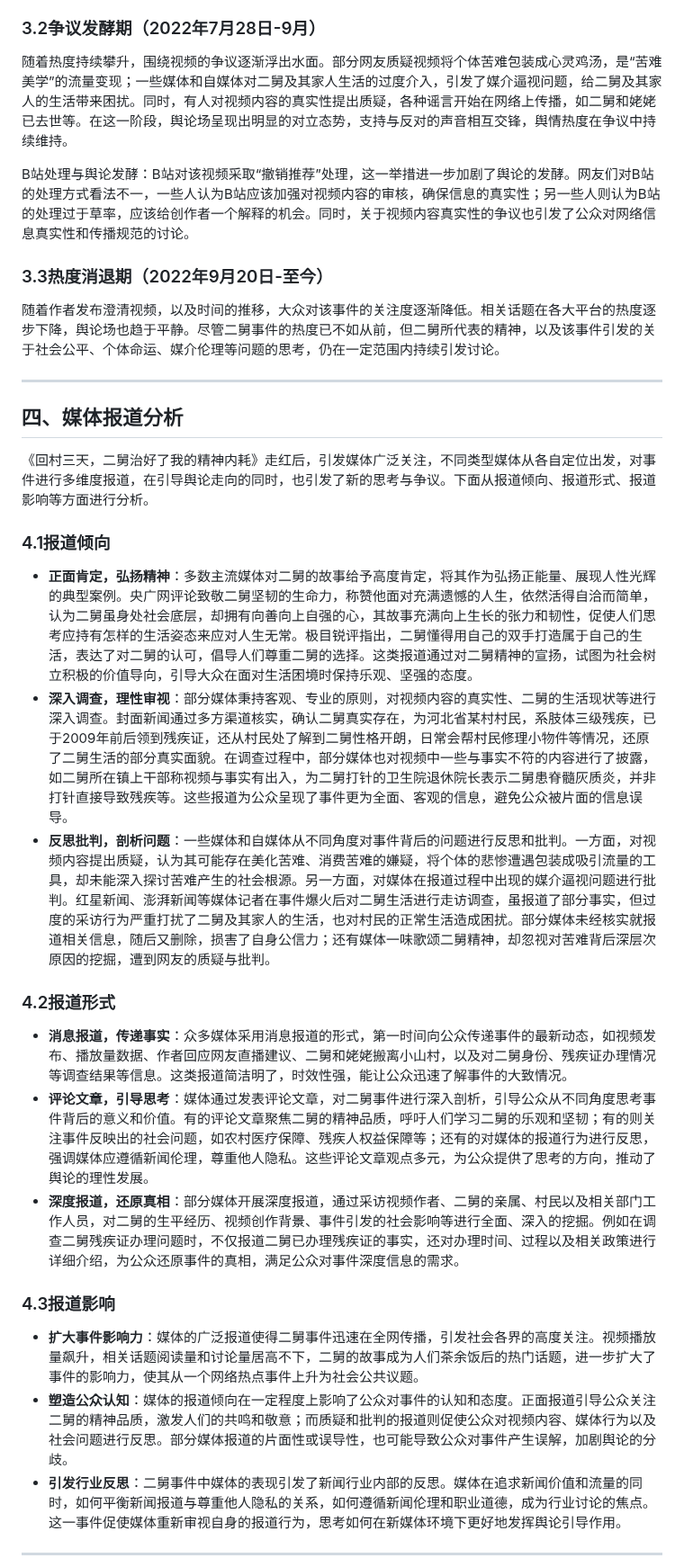
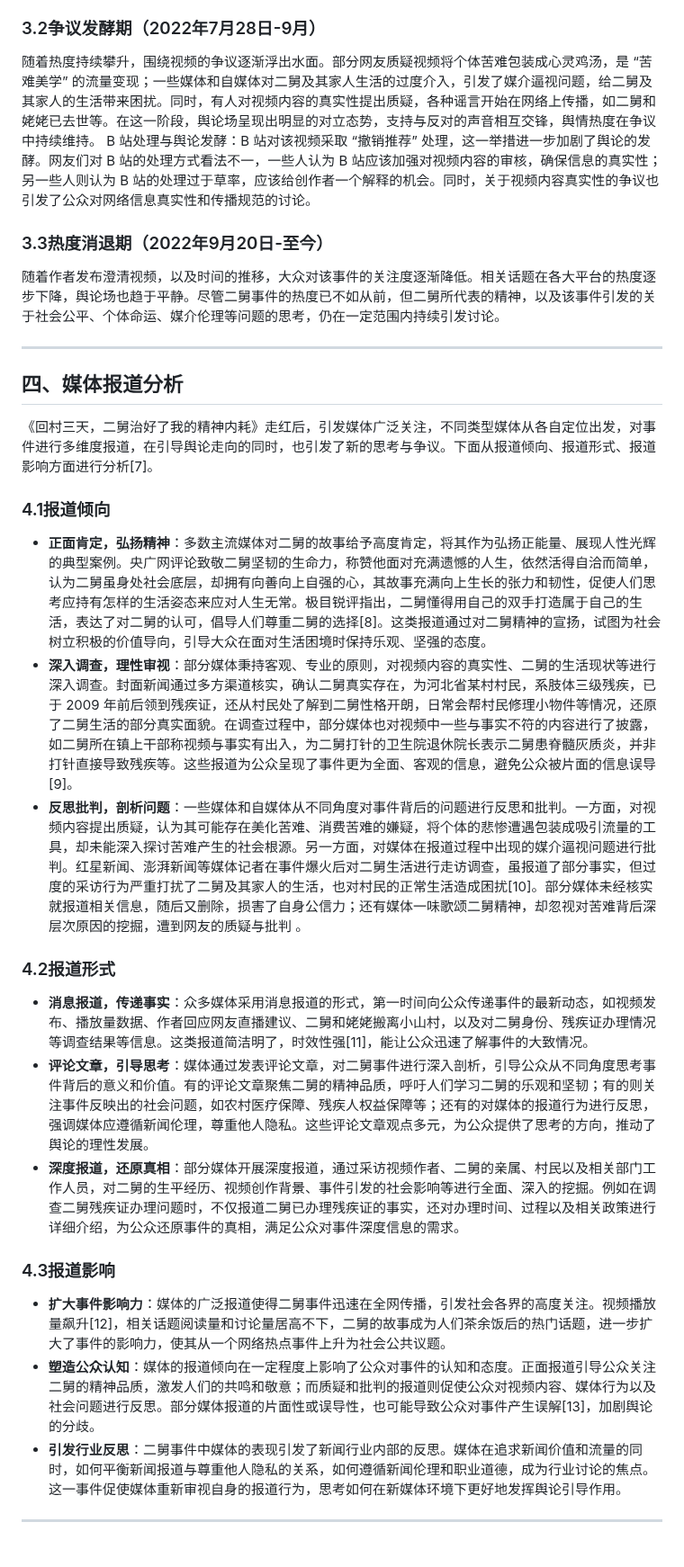
Before and after one commit to TheAlps10/rp, a Markdown page: README.md, the part around one of its changes. Shown at 90% size. Drawn GitHub-style; blank space fills up the shorter version.

```diff
--- a/README.md
+++ b/README.md
@@ -77,9 +76,9 @@
 
 ### 3.2争议发酵期（2022年7月28日-9月）
 
-随着热度持续攀升，围绕视频的争议逐渐浮出水面。部分网友质疑视频将个体苦难包装成心灵鸡汤，是“苦难美学”的流量变现；一些媒体和自媒体对二舅及其家人生活的过度介入，引发了媒介逼视问题，给二舅及其家人的生活带来困扰。同时，有人对视频内容的真实性提出质疑，各种谣言开始在网络上传播，如二舅和姥姥已去世等。在这一阶段，舆论场呈现出明显的对立态势，支持与反对的声音相互交锋，舆情热度在争议中持续维持。
+随着热度持续攀升，围绕视频的争议逐渐浮出水面。部分网友质疑视频将个体苦难包装成心灵鸡汤，是 “苦难美学” 的流量变现；一些媒体和自媒体对二舅及其家人生活的过度介入，引发了媒介逼视问题，给二舅及其家人的生活带来困扰。同时，有人对视频内容的真实性提出质疑，各种谣言开始在网络上传播，如二舅和姥姥已去世等。在这一阶段，舆论场呈现出明显的对立态势，支持与反对的声音相互交锋，舆情热度在争议中持续维持。
+B 站处理与舆论发酵：B 站对该视频采取 “撤销推荐” 处理，这一举措进一步加剧了舆论的发酵。网友们对 B 站的处理方式看法不一，一些人认为 B 站应该加强对视频内容的审核，确保信息的真实性；另一些人则认为 B 站的处理过于草率，应该给创作者一个解释的机会。同时，关于视频内容真实性的争议也引发了公众对网络信息真实性和传播规范的讨论。
 
-B站处理与舆论发酵：B站对该视频采取“撤销推荐”处理，这一举措进一步加剧了舆论的发酵。网友们对B站的处理方式看法不一，一些人认为B站应该加强对视频内容的审核，确保信息的真实性；另一些人则认为B站的处理过于草率，应该给创作者一个解释的机会。同时，关于视频内容真实性的争议也引发了公众对网络信息真实性和传播规范的讨论。
 
 ### 3.3热度消退期（2022年9月20日-至今）
 
@@ -89,24 +88,24 @@ B站处理与舆论发酵：B站对该视频采取“撤销推荐”处理，这
 
 ## 四、媒体报道分析
 
-《回村三天，二舅治好了我的精神内耗》走红后，引发媒体广泛关注，不同类型媒体从各自定位出发，对事件进行多维度报道，在引导舆论走向的同时，也引发了新的思考与争议。下面从报道倾向、报道形式、报道影响等方面进行分析。
+《回村三天，二舅治好了我的精神内耗》走红后，引发媒体广泛关注，不同类型媒体从各自定位出发，对事件进行多维度报道，在引导舆论走向的同时，也引发了新的思考与争议。下面从报道倾向、报道形式、报道影响方面进行分析[7]。
 
 ### 4.1报道倾向
 
-- **正面肯定，弘扬精神**：多数主流媒体对二舅的故事给予高度肯定，将其作为弘扬正能量、展现人性光辉的典型案例。央广网评论致敬二舅坚韧的生命力，称赞他面对充满遗憾的人生，依然活得自洽而简单，认为二舅虽身处社会底层，却拥有向善向上自强的心，其故事充满向上生长的张力和韧性，促使人们思考应持有怎样的生活姿态来应对人生无常。极目锐评指出，二舅懂得用自己的双手打造属于自己的生活，表达了对二舅的认可，倡导人们尊重二舅的选择。这类报道通过对二舅精神的宣扬，试图为社会树立积极的价值导向，引导大众在面对生活困境时保持乐观、坚强的态度。
-- **深入调查，理性审视**：部分媒体秉持客观、专业的原则，对视频内容的真实性、二舅的生活现状等进行深入调查。封面新闻通过多方渠道核实，确认二舅真实存在，为河北省某村村民，系肢体三级残疾，已于2009年前后领到残疾证，还从村民处了解到二舅性格开朗，日常会帮村民修理小物件等情况，还原了二舅生活的部分真实面貌。在调查过程中，部分媒体也对视频中一些与事实不符的内容进行了披露，如二舅所在镇上干部称视频与事实有出入，为二舅打针的卫生院退休院长表示二舅患脊髓灰质炎，并非打针直接导致残疾等。这些报道为公众呈现了事件更为全面、客观的信息，避免公众被片面的信息误导。
-- **反思批判，剖析问题**：一些媒体和自媒体从不同角度对事件背后的问题进行反思和批判。一方面，对视频内容提出质疑，认为其可能存在美化苦难、消费苦难的嫌疑，将个体的悲惨遭遇包装成吸引流量的工具，却未能深入探讨苦难产生的社会根源。另一方面，对媒体在报道过程中出现的媒介逼视问题进行批判。红星新闻、澎湃新闻等媒体记者在事件爆火后对二舅生活进行走访调查，虽报道了部分事实，但过度的采访行为严重打扰了二舅及其家人的生活，也对村民的正常生活造成困扰。部分媒体未经核实就报道相关信息，随后又删除，损害了自身公信力；还有媒体一味歌颂二舅精神，却忽视对苦难背后深层次原因的挖掘，遭到网友的质疑与批判。
+- **正面肯定，弘扬精神**：多数主流媒体对二舅的故事给予高度肯定，将其作为弘扬正能量、展现人性光辉的典型案例。央广网评论致敬二舅坚韧的生命力，称赞他面对充满遗憾的人生，依然活得自洽而简单，认为二舅虽身处社会底层，却拥有向善向上自强的心，其故事充满向上生长的张力和韧性，促使人们思考应持有怎样的生活姿态来应对人生无常。极目锐评指出，二舅懂得用自己的双手打造属于自己的生活，表达了对二舅的认可，倡导人们尊重二舅的选择[8]。这类报道通过对二舅精神的宣扬，试图为社会树立积极的价值导向，引导大众在面对生活困境时保持乐观、坚强的态度。
+- **深入调查，理性审视**：部分媒体秉持客观、专业的原则，对视频内容的真实性、二舅的生活现状等进行深入调查。封面新闻通过多方渠道核实，确认二舅真实存在，为河北省某村村民，系肢体三级残疾，已于 2009 年前后领到残疾证，还从村民处了解到二舅性格开朗，日常会帮村民修理小物件等情况，还原了二舅生活的部分真实面貌。在调查过程中，部分媒体也对视频中一些与事实不符的内容进行了披露，如二舅所在镇上干部称视频与事实有出入，为二舅打针的卫生院退休院长表示二舅患脊髓灰质炎，并非打针直接导致残疾等。这些报道为公众呈现了事件更为全面、客观的信息，避免公众被片面的信息误导[9]。
+- **反思批判，剖析问题**：一些媒体和自媒体从不同角度对事件背后的问题进行反思和批判。一方面，对视频内容提出质疑，认为其可能存在美化苦难、消费苦难的嫌疑，将个体的悲惨遭遇包装成吸引流量的工具，却未能深入探讨苦难产生的社会根源。另一方面，对媒体在报道过程中出现的媒介逼视问题进行批判。红星新闻、澎湃新闻等媒体记者在事件爆火后对二舅生活进行走访调查，虽报道了部分事实，但过度的采访行为严重打扰了二舅及其家人的生活，也对村民的正常生活造成困扰[10]。部分媒体未经核实就报道相关信息，随后又删除，损害了自身公信力；还有媒体一味歌颂二舅精神，却忽视对苦难背后深层次原因的挖掘，遭到网友的质疑与批判 。
 
 ### 4.2报道形式
 
-- **消息报道，传递事实**：众多媒体采用消息报道的形式，第一时间向公众传递事件的最新动态，如视频发布、播放量数据、作者回应网友直播建议、二舅和姥姥搬离小山村，以及对二舅身份、残疾证办理情况等调查结果等信息。这类报道简洁明了，时效性强，能让公众迅速了解事件的大致情况。
+- **消息报道，传递事实**：众多媒体采用消息报道的形式，第一时间向公众传递事件的最新动态，如视频发布、播放量数据、作者回应网友直播建议、二舅和姥姥搬离小山村，以及对二舅身份、残疾证办理情况等调查结果等信息。这类报道简洁明了，时效性强[11]，能让公众迅速了解事件的大致情况。
 - **评论文章，引导思考**：媒体通过发表评论文章，对二舅事件进行深入剖析，引导公众从不同角度思考事件背后的意义和价值。有的评论文章聚焦二舅的精神品质，呼吁人们学习二舅的乐观和坚韧；有的则关注事件反映出的社会问题，如农村医疗保障、残疾人权益保障等；还有的对媒体的报道行为进行反思，强调媒体应遵循新闻伦理，尊重他人隐私。这些评论文章观点多元，为公众提供了思考的方向，推动了舆论的理性发展。
 - **深度报道，还原真相**：部分媒体开展深度报道，通过采访视频作者、二舅的亲属、村民以及相关部门工作人员，对二舅的生平经历、视频创作背景、事件引发的社会影响等进行全面、深入的挖掘。例如在调查二舅残疾证办理问题时，不仅报道二舅已办理残疾证的事实，还对办理时间、过程以及相关政策进行详细介绍，为公众还原事件的真相，满足公众对事件深度信息的需求。
 
 ### 4.3报道影响
 
-- **扩大事件影响力**：媒体的广泛报道使得二舅事件迅速在全网传播，引发社会各界的高度关注。视频播放量飙升，相关话题阅读量和讨论量居高不下，二舅的故事成为人们茶余饭后的热门话题，进一步扩大了事件的影响力，使其从一个网络热点事件上升为社会公共议题。
-- **塑造公众认知**：媒体的报道倾向在一定程度上影响了公众对事件的认知和态度。正面报道引导公众关注二舅的精神品质，激发人们的共鸣和敬意；而质疑和批判的报道则促使公众对视频内容、媒体行为以及社会问题进行反思。部分媒体报道的片面性或误导性，也可能导致公众对事件产生误解，加剧舆论的分歧。
+- **扩大事件影响力**：媒体的广泛报道使得二舅事件迅速在全网传播，引发社会各界的高度关注。视频播放量飙升[12]，相关话题阅读量和讨论量居高不下，二舅的故事成为人们茶余饭后的热门话题，进一步扩大了事件的影响力，使其从一个网络热点事件上升为社会公共议题。
+- **塑造公众认知**：媒体的报道倾向在一定程度上影响了公众对事件的认知和态度。正面报道引导公众关注二舅的精神品质，激发人们的共鸣和敬意；而质疑和批判的报道则促使公众对视频内容、媒体行为以及社会问题进行反思。部分媒体报道的片面性或误导性，也可能导致公众对事件产生误解[13]，加剧舆论的分歧。
 - **引发行业反思**：二舅事件中媒体的表现引发了新闻行业内部的反思。媒体在追求新闻价值和流量的同时，如何平衡新闻报道与尊重他人隐私的关系，如何遵循新闻伦理和职业道德，成为行业讨论的焦点。这一事件促使媒体重新审视自身的报道行为，思考如何在新媒体环境下更好地发挥舆论引导作用。
 
 ---
```
Also changed, not shown: other parts of README.md (+15 -16 lines).
